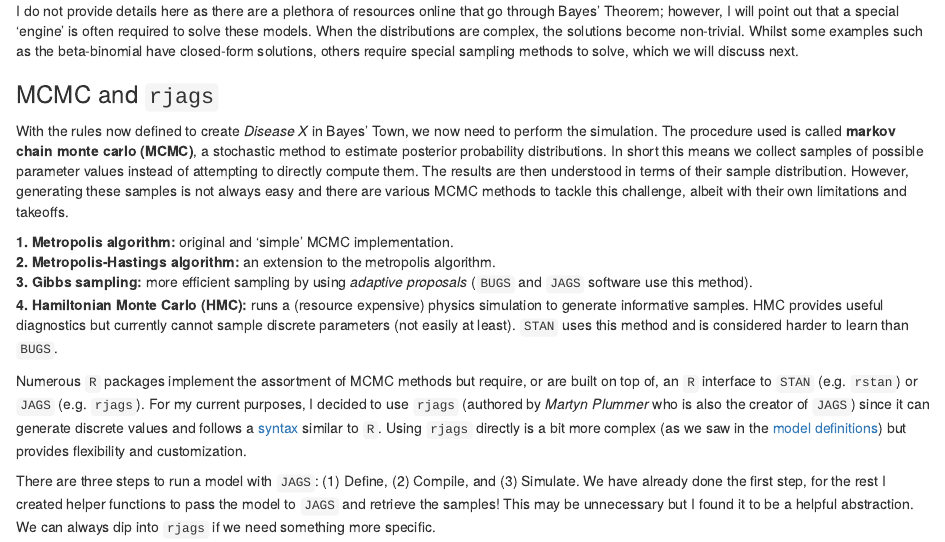
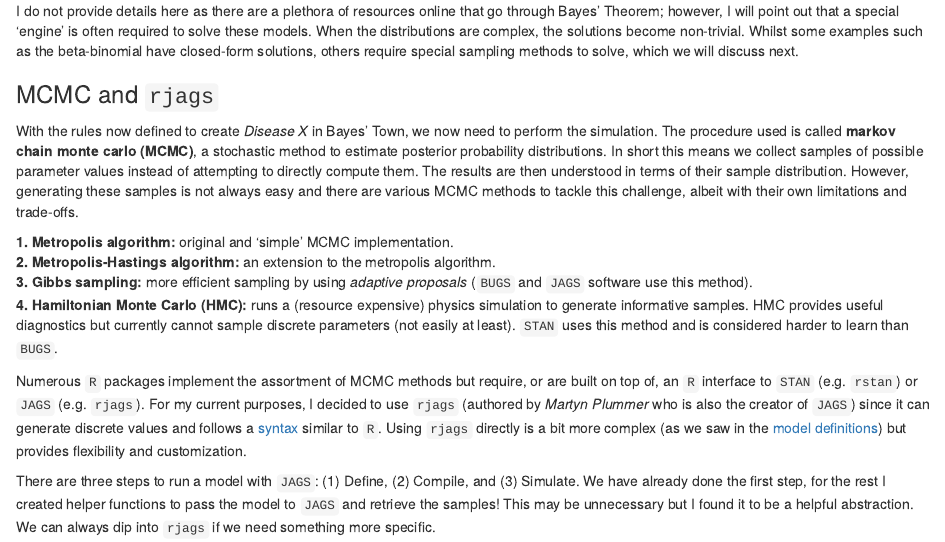
Before and after one commit to al-obrien/website, an R Markdown document (content/post/2020-04-14-bayes-town-a-place-of-data-simulation/index.Rmd): the page in a window 1100 px wide, from 8990 px down. Rendered offline with R 4.5, knitr and Pandoc, with nearby package versions.

Commit message:
Typo fixed

```diff
--- a/content/post/2020-04-14-bayes-town-a-place-of-data-simulation/index.Rmd
+++ b/content/post/2020-04-14-bayes-town-a-place-of-data-simulation/index.Rmd
@@ -617,7 +617,7 @@ This is the set of rules that governs Bayes' Town citizens. Right now it provide
 
 ### MCMC and `rjags`
 
-With the rules now defined to create *Disease X* in Bayes' Town, we now need to perform the simulation. The procedure used is called **markov chain monte carlo (MCMC)**, a stochastic method to estimate posterior probability distributions. In short this means we collect samples of possible parameter values instead of attempting to directly compute them. The results are then understood in terms of their sample distribution. However, generating these samples is not always easy and there are various MCMC methods to tackle this challenge, albeit with their own limitations and takeoffs.
+With the rules now defined to create *Disease X* in Bayes' Town, we now need to perform the simulation. The procedure used is called **markov chain monte carlo (MCMC)**, a stochastic method to estimate posterior probability distributions. In short this means we collect samples of possible parameter values instead of attempting to directly compute them. The results are then understood in terms of their sample distribution. However, generating these samples is not always easy and there are various MCMC methods to tackle this challenge, albeit with their own limitations and trade-offs.
 
 <strong>1. Metropolis algorithm: </strong> original and 'simple' MCMC implementation.
 <strong>2. Metropolis-Hastings algorithm:</strong> an extension to the metropolis algorithm.
```
Also changed, not shown: content/post/2020-04-14-bayes-town-a-place-of-data-simulation/index.html.
